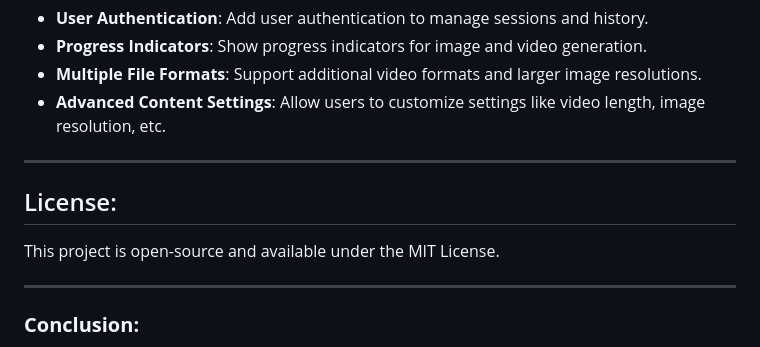
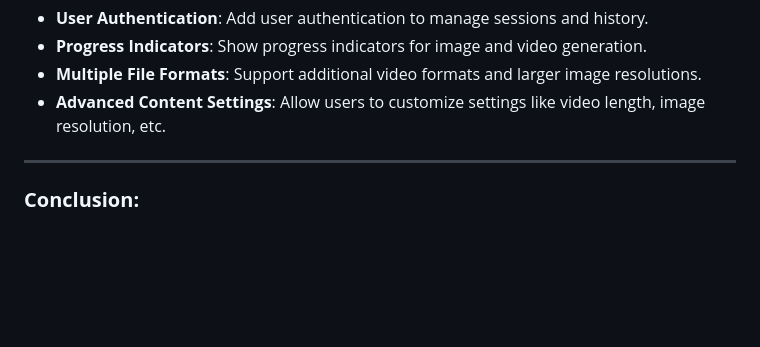
Before and after one commit to BandaAkshith/AI-Image-and-Video-Generation-Web-App, a Markdown page: README.md, the part around the change. GitHub-like rendering; blank space fills up the shorter version.

```diff
--- a/README.md
+++ b/README.md
@@ -137,11 +137,6 @@ If you are having issues sending email notifications, make sure:
 
 ---
 
-## License:
-This project is open-source and available under the MIT License.
-
----
-
 ### **Conclusion:**
 This app demonstrates a basic AI-powered content generation system that can generate images and videos based on text prompts. It uses Hugging Face's Stable Diffusion for images, Pika for video generation, and Flask for the web framework, with email notifications to alert users when their content is ready. The project also integrates an SQLite database to track content history.
 
```
